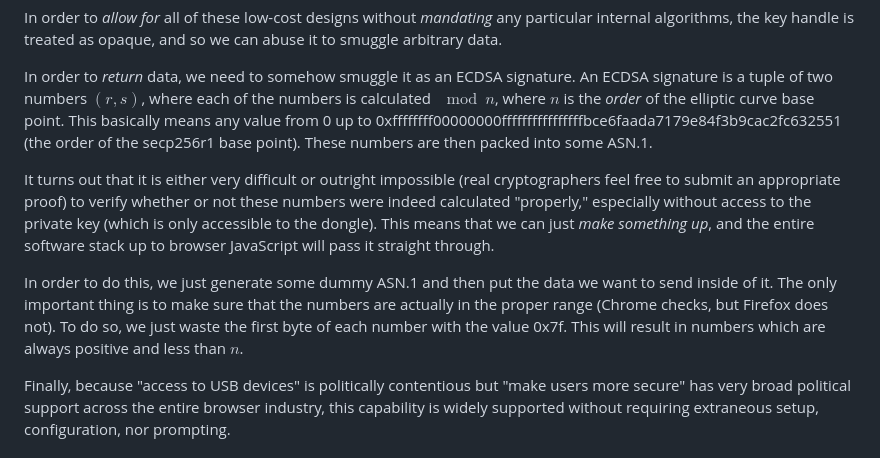
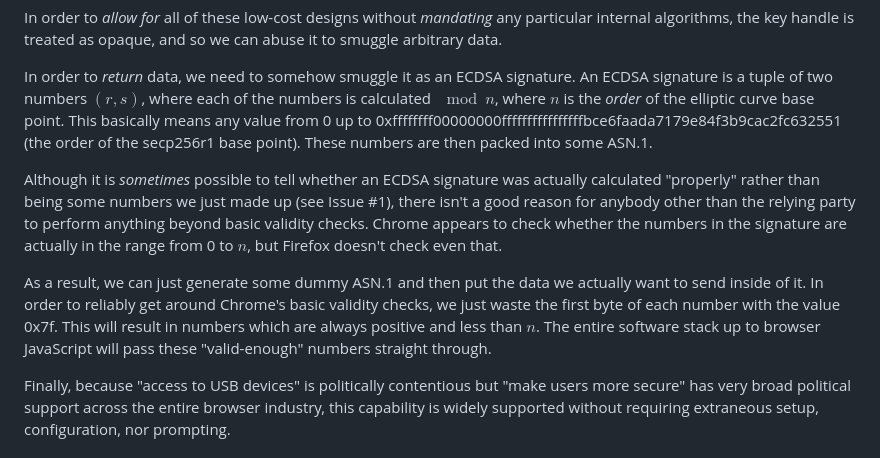
Before and after one commit to ArcaneNibble/i-cant-believe-its-not-webusb, a Markdown page: README.md, the part around the change. Drawn GitHub-style.

Commit message:
Fix Issue #1

```diff
--- a/README.md
+++ b/README.md
@@ -24,9 +24,9 @@ In order to _allow for_ all of these low-cost designs without _mandating_ any pa
 
 In order to _return_ data, we need to somehow smuggle it as an ECDSA signature. An ECDSA signature is a tuple of two numbers $(r, s)$, where each of the numbers is calculated $\mod n$, where $n$ is the _order_ of the elliptic curve base point. This basically means any value from 0 up to 0xffffffff00000000ffffffffffffffffbce6faada7179e84f3b9cac2fc632551 (the order of the secp256r1 base point). These numbers are then packed into some ASN.1.
 
-It turns out that it is either very difficult or outright impossible (real cryptographers feel free to submit an appropriate proof) to verify whether or not these numbers were indeed calculated "properly," especially without access to the private key (which is only accessible to the dongle). This means that we can just _make something up_, and the entire software stack up to browser JavaScript will pass it straight through.
+Although it is _sometimes_ possible to tell whether an ECDSA signature was actually calculated "properly" rather than being some numbers we just made up (see Issue #1), there isn't a good reason for anybody other than the relying party to perform anything beyond basic validity checks. Chrome appears to check whether the numbers in the signature are actually in the range from 0 to $n$, but Firefox doesn't check even that.
 
-In order to do this, we just generate some dummy ASN.1 and then put the data we want to send inside of it. The only important thing is to make sure that the numbers are actually in the proper range (Chrome checks, but Firefox does not). To do so, we just waste the first byte of each number with the value 0x7f. This will result in numbers which are always positive and less than $n$.
+As a result, we can just generate some dummy ASN.1 and then put the data we actually want to send inside of it. In order to reliably get around Chrome's basic validity checks, we just waste the first byte of each number with the value 0x7f. This will result in numbers which are always positive and less than $n$. The entire software stack up to browser JavaScript will pass these "valid-enough" numbers straight through.
 
 Finally, because "access to USB devices" is politically contentious but "make users more secure" has very broad political support across the entire browser industry, this capability is widely supported without requiring extraneous setup, configuration, nor prompting.
 
```
